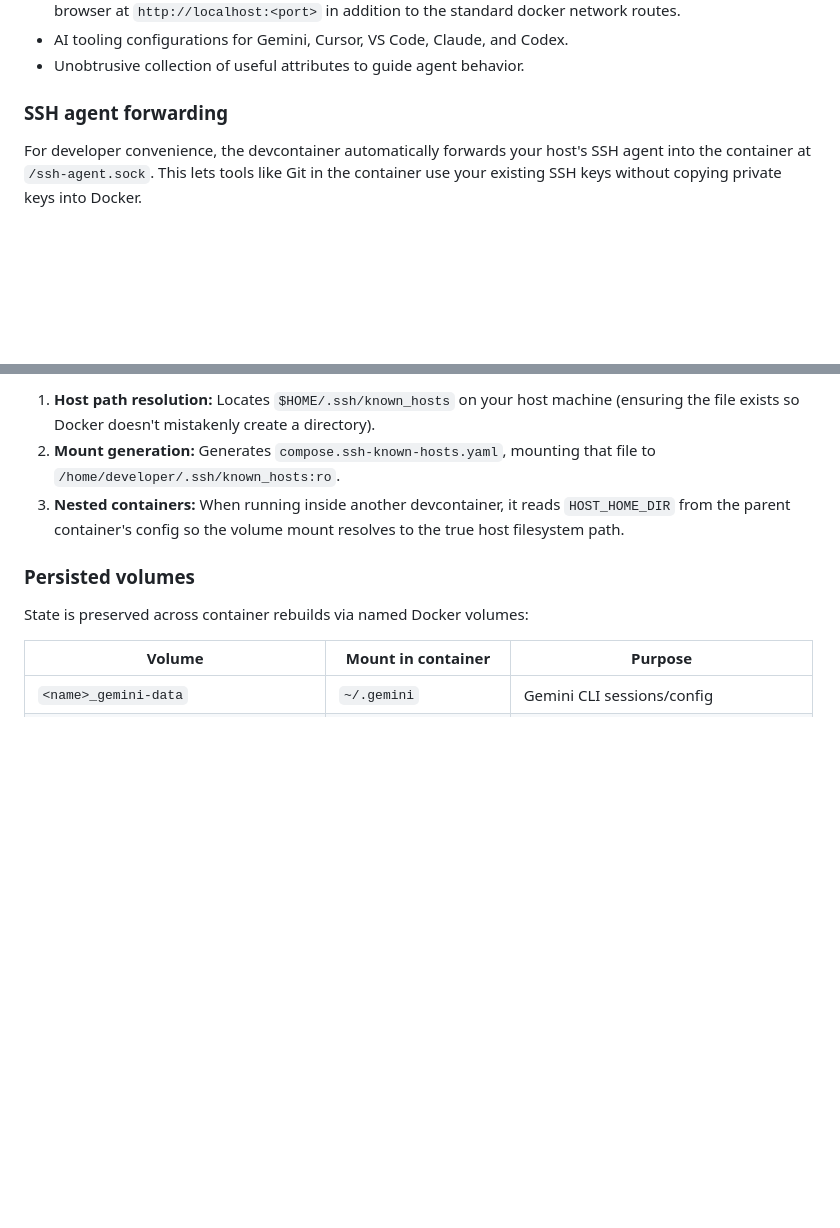
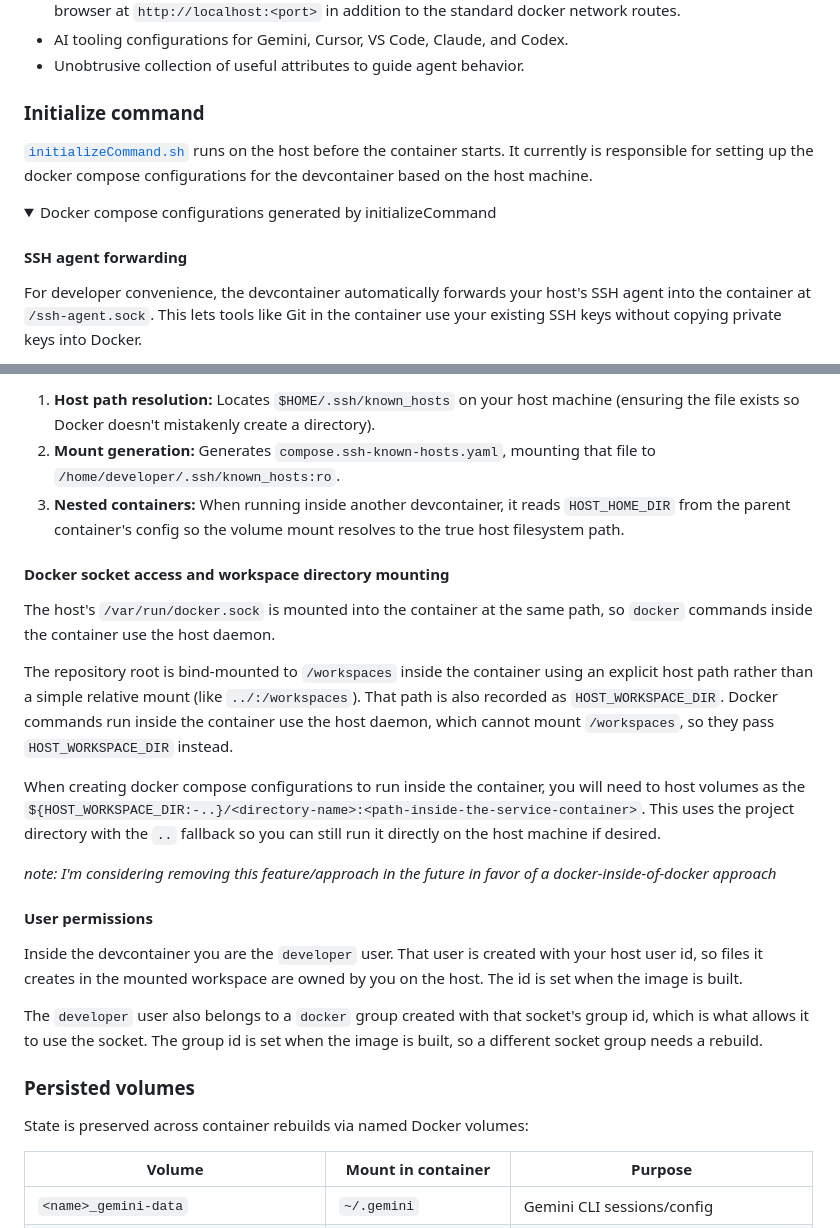
Before and after one commit to SamuelFrost/super_projects, a Markdown page: README.md, 2 parts joined by grey strips. GitHub-like rendering; folded sections open; blank space fills up the shorter version.

Commit message:
wrap docker compose setup in a dropdown menu

```diff
--- a/README.md
+++ b/README.md
@@ -128,7 +128,14 @@ The devcontainer is an **Ubuntu 24.04** image with:
 - AI tooling configurations for Gemini, Cursor, VS Code, Claude, and Codex.
 - Unobtrusive collection of useful attributes to guide agent behavior.
 
-### SSH agent forwarding
+### Initialize command
+
+[`initializeCommand.sh`](.devcontainer/scripts/shell/initializeCommand.sh) runs on the host before the container starts. It currently is responsible for setting up the docker compose configurations for the devcontainer based on the host machine.
+
+<details>
+<summary>Docker compose configurations generated by initializeCommand</summary>
+
+#### SSH agent forwarding
 
 For developer convenience, the devcontainer automatically forwards your host's SSH agent into the container at `/ssh-agent.sock`. This lets tools like Git in the container use your existing SSH keys without copying private keys into Docker.
 
@@ -195,6 +202,24 @@ During startup, `initializeCommand` (or `./not_devcontainer`) runs [`write-compo
 1. **Host path resolution:** Locates `$HOME/.ssh/known_hosts` on your host machine (ensuring the file exists so Docker doesn't mistakenly create a directory).
 2. **Mount generation:** Generates `compose.ssh-known-hosts.yaml`, mounting that file to `/home/developer/.ssh/known_hosts:ro`.
 3. **Nested containers:** When running inside another devcontainer, it reads `HOST_HOME_DIR` from the parent container's config so the volume mount resolves to the true host filesystem path.
+
+</details>
+
+#### Docker socket access and workspace directory mounting
+
+The host's `/var/run/docker.sock` is mounted into the container at the same path, so `docker` commands inside the container use the host daemon.
+
+The repository root is bind-mounted to `/workspaces` inside the container using an explicit host path rather than a simple relative mount (like `../:/workspaces`). That path is also recorded as `HOST_WORKSPACE_DIR`. Docker commands run inside the container use the host daemon, which cannot mount `/workspaces`, so they pass `HOST_WORKSPACE_DIR` instead.
+
+When creating docker compose configurations to run inside the container, you will need to host volumes as the `${HOST_WORKSPACE_DIR:-..}/<directory-name>:<path-inside-the-service-container>`. This uses the project directory with the `..` fallback so you can still run it directly on the host machine if desired.
+
+*note: I'm considering removing this feature/approach in the future in favor of a docker-inside-of-docker approach*
+
+#### User permissions
+
+Inside the devcontainer you are the `developer` user. That user is created with your host user id, so files it creates in the mounted workspace are owned by you on the host. The id is set when the image is built.
+
+The `developer` user also belongs to a `docker` group created with that socket's group id, which is what allows it to use the socket. The group id is set when the image is built, so a different socket group needs a rebuild.
 
 </details>
 
```
Also changed, not shown: other parts of README.md (+1 -1 lines).
